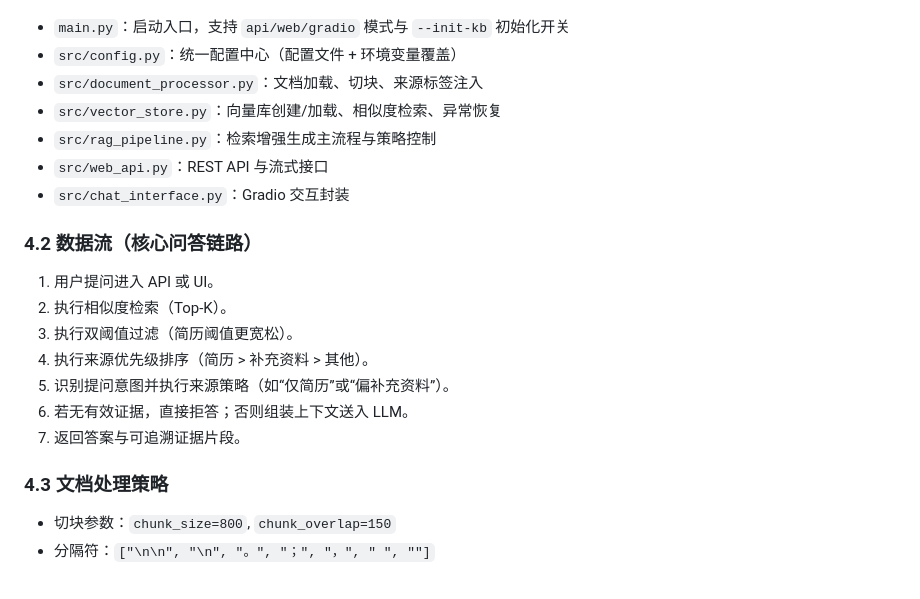
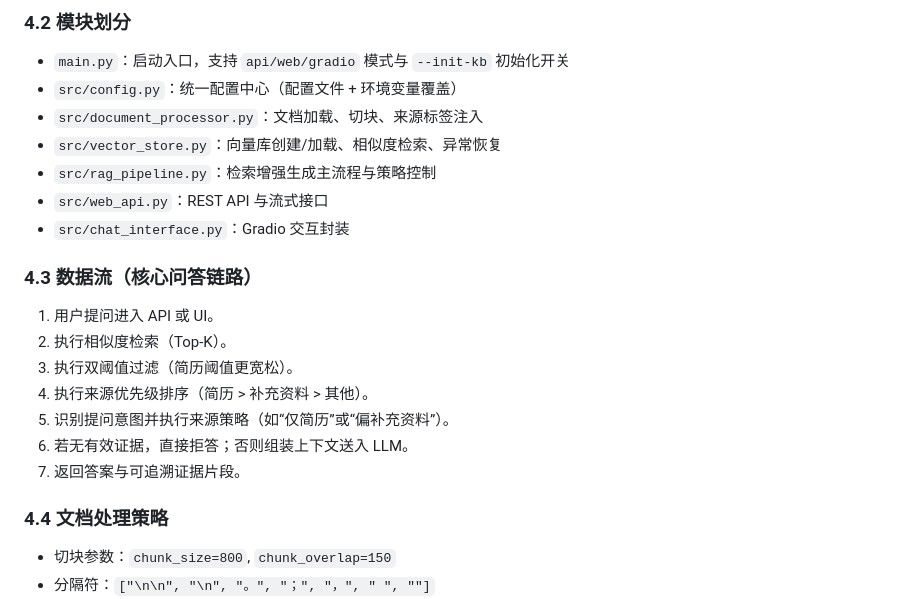
Before and after one commit to RichardCheng20/AIproject, a Markdown page: read.md, the part around one of its changes. Rendered like a GitHub page.

```diff
--- a/read.md
+++ b/read.md
@@ -71,3 +128,4 @@
+### 4.2 模块划分
 
 - `main.py`：启动入口，支持 `api/web/gradio` 模式与 `--init-kb` 初始化开关
 - `src/config.py`：统一配置中心（配置文件 + 环境变量覆盖）
@@ -77,7 +135,7 @@
 - `src/web_api.py`：REST API 与流式接口
 - `src/chat_interface.py`：Gradio 交互封装
 
-### 4.2 数据流（核心问答链路）
+### 4.3 数据流（核心问答链路）
 
 1. 用户提问进入 API 或 UI。
 2. 执行相似度检索（Top-K）。
@@ -87,7 +145,7 @@
 6. 若无有效证据，直接拒答；否则组装上下文送入 LLM。
 7. 返回答案与可追溯证据片段。
 
-### 4.3 文档处理策略
+### 4.4 文档处理策略
 
 - 切块参数：`chunk_size=800`, `chunk_overlap=150`
 - 分隔符：`["\n\n", "\n", "。", "；", "，", " ", ""]`
```
Also changed, not shown: other parts of read.md (+58 -1 lines).
